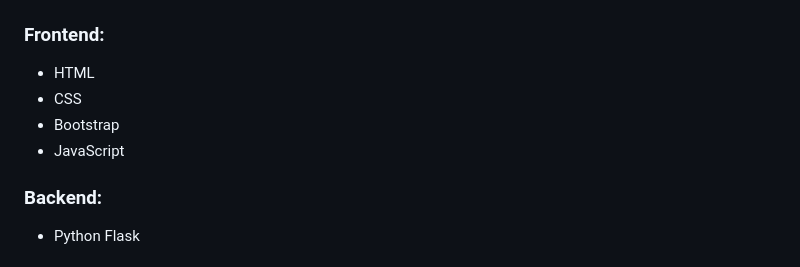
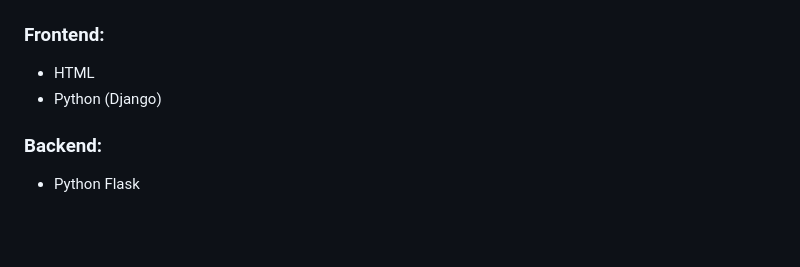
Before and after one commit to arifshafira/secure-booking-system, a Markdown page: README.md, the part around the change. GitHub-like rendering; blank space fills up the shorter version.

```diff
--- a/README.md
+++ b/README.md
@@ -67,9 +67,7 @@ The system implements several security controls:
 
 ### Frontend:
 - HTML
-- CSS
-- Bootstrap
-- JavaScript
+- Python (Django)
 
 ### Backend:
 - Python Flask
```
